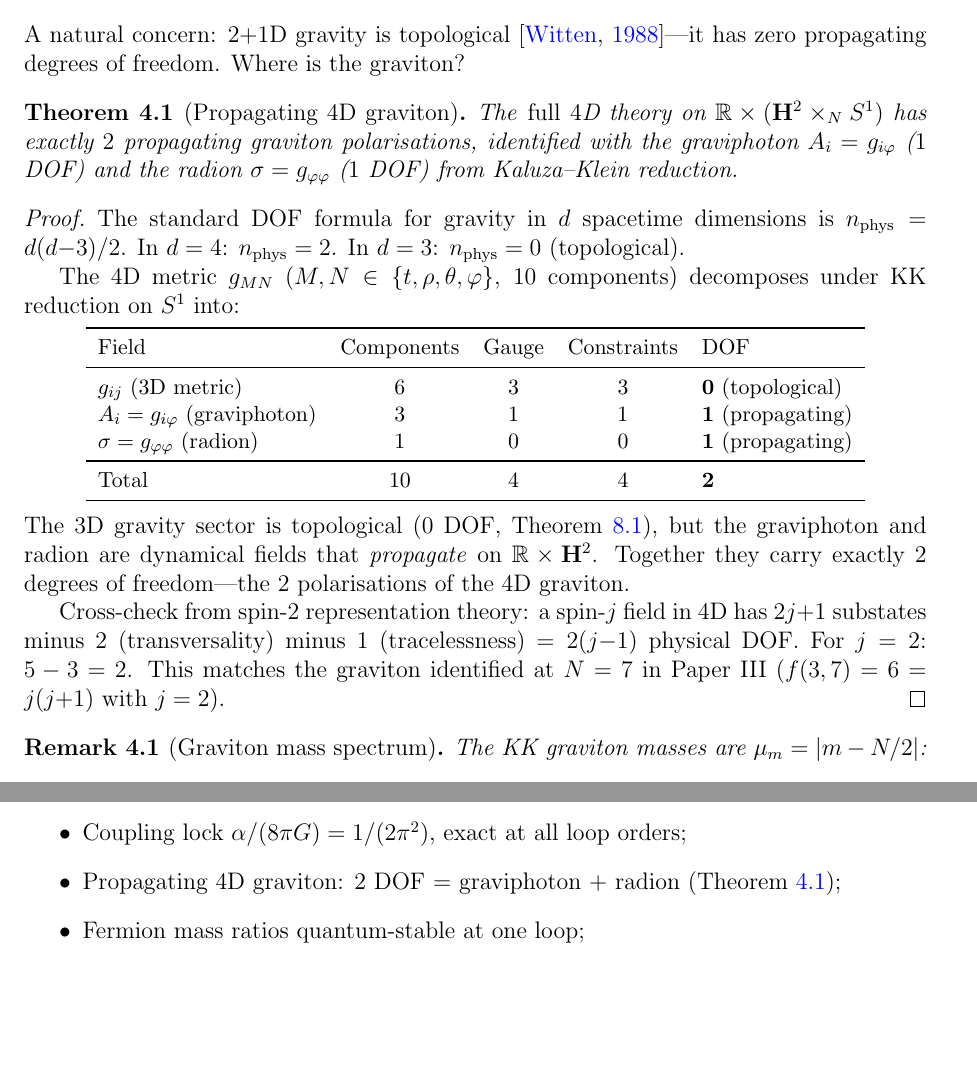
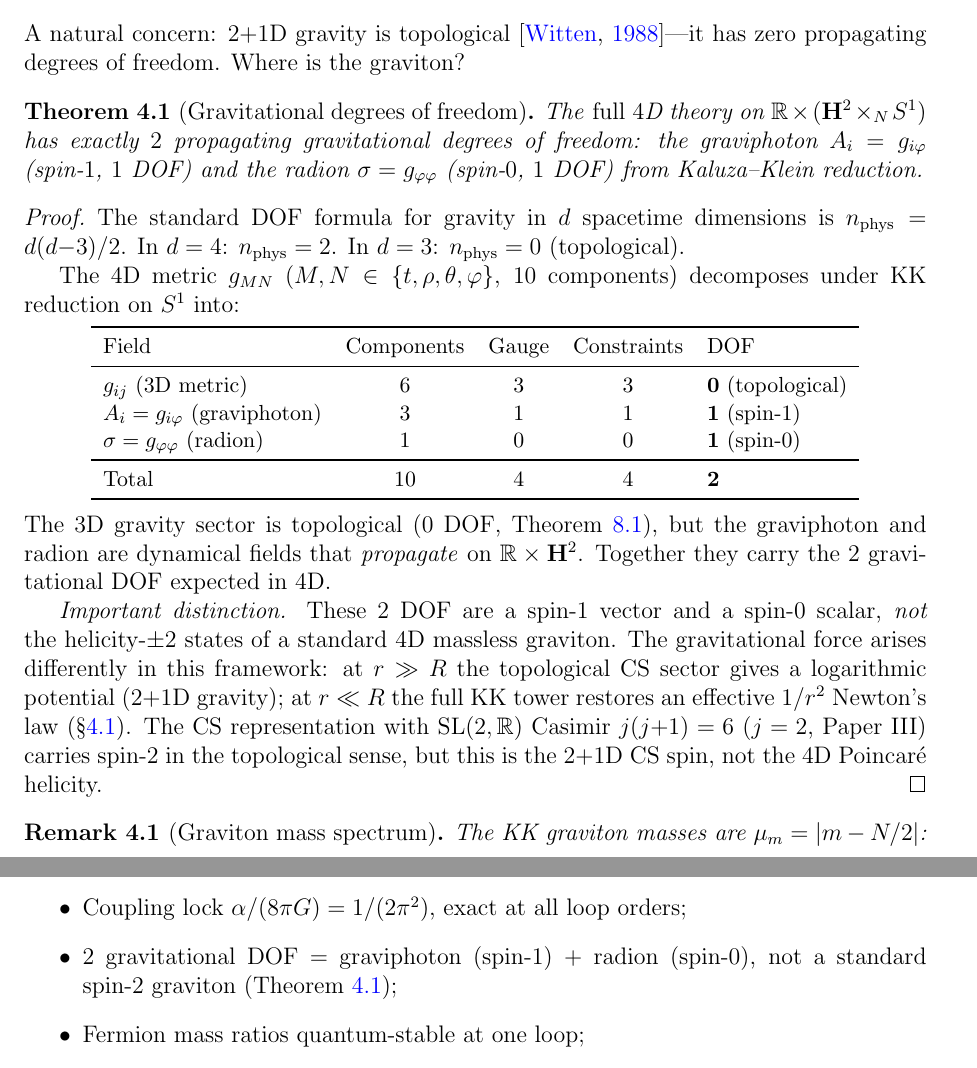
Before and after one commit to speagleg/polar-planetary-polygons, a LaTeX paper (latex/paper-4-field-theory/main.tex): two parts of pages 3 and 18 of 19, joined at a grey line, cut so that both start at the same text, the shorter picture padded with empty space. Compiled offline with pdfLaTeX.

Commit message:
Fix graviton: 2 DOF are spin-1 + spin-0, not helicity-2
The KK reduction gives a graviphoton (spin-1, 1 DOF) and a radion
(spin-0, 1 DOF) — the correct DOF count (2) but NOT the helicity-±2
states of a standard 4D massless graviton.

Gravity arises differently: topological CS at long range (log r),
KK tower at short range (effective 1/r²). The j=2 CS representation
carries spin-2 in the topological sense, not 4D Poincaré helicity.

Renamed section and theorem to "gravitational degrees of freedom."
Added explicit "Important distinction" paragraph in the proof.

Co-Authored-By: Claude Opus 4.6 (1M context) <noreply@anthropic.com>

```diff
--- a/latex/paper-4-field-theory/main.tex
+++ b/latex/paper-4-field-theory/main.tex
@@ -172,13 +172,14 @@ A natural concern: $2{+}1$D gravity is topological
 \citep{Witten1988}---it has zero propagating degrees of freedom.
 Where is the graviton?
 
-\begin{theorem}[Propagating 4D graviton]
+\begin{theorem}[Gravitational degrees of freedom]
 \label{thm:graviton-4d}
 The \emph{full} $4$D theory on
 $\mathbb{R} \times (\mathbf{H}^2 \times_N S^1)$
-has exactly $2$ propagating graviton polarisations,
-identified with the graviphoton $A_i = g_{i\varphi}$
-($1$ DOF) and the radion $\sigma = g_{\varphi\varphi}$ ($1$ DOF)
+has exactly $2$ propagating gravitational degrees of freedom:
+the graviphoton $A_i = g_{i\varphi}$
+(spin-$1$, $1$ DOF) and the radion $\sigma = g_{\varphi\varphi}$
+(spin-$0$, $1$ DOF)
 from Kaluza--Klein reduction.
 \end{theorem}
 
@@ -197,8 +198,8 @@ $10$ components) decomposes under KK reduction on~$S^1$ into:
 Field & Components & Gauge & Constraints & DOF \\
 \midrule
 $g_{ij}$ (3D metric) & $6$ & $3$ & $3$ & $\mathbf{0}$ (topological) \\
-$A_i = g_{i\varphi}$ (graviphoton) & $3$ & $1$ & $1$ & $\mathbf{1}$ (propagating) \\
-$\sigma = g_{\varphi\varphi}$ (radion) & $1$ & $0$ & $0$ & $\mathbf{1}$ (propagating) \\
+$A_i = g_{i\varphi}$ (graviphoton) & $3$ & $1$ & $1$ & $\mathbf{1}$ (spin-$1$) \\
+$\sigma = g_{\varphi\varphi}$ (radion) & $1$ & $0$ & $0$ & $\mathbf{1}$ (spin-$0$) \\
 \midrule
 Total & $10$ & $4$ & $4$ & $\mathbf{2}$ \\
 \bottomrule
@@ -208,18 +209,23 @@ Total & $10$ & $4$ & $4$ & $\mathbf{2}$ \\
 The $3$D gravity sector is topological ($0$ DOF,
 Theorem~\ref{thm:su2}), but the graviphoton and radion are
 dynamical fields that \emph{propagate} on $\mathbb{R} \times \mathbf{H}^2$.
-Together they carry exactly $2$ degrees of freedom---the $2$
-polarisations of the $4$D graviton.
-
-Cross-check from spin-$2$ representation theory:
-a spin-$j$ field in $4$D has $2j{+}1$ substates
-minus $2$ (transversality) minus $1$ (tracelessness)
-$= 2(j{-}1)$ physical DOF.
-For $j = 2$: $5 - 3 = 2$.  This matches the graviton identified at
-$N = 7$ in Paper~III ($f(3,7) = 6 = j(j{+}1)$ with $j = 2$).
+Together they carry the $2$ gravitational DOF expected in $4$D.
+
+\emph{Important distinction.}
+These $2$ DOF are a spin-$1$ vector and a spin-$0$ scalar, \emph{not}
+the helicity-$\pm 2$ states of a standard $4$D massless graviton.
+The gravitational force arises differently in this framework:
+at $r \gg R$ the topological CS sector gives a logarithmic potential
+($2{+}1$D gravity); at $r \ll R$ the full KK tower restores
+an effective $1/r^2$ Newton's law (\S\ref{rmk:mass-spectrum}).
+The CS representation with $\mathrm{SL}(2,\mathbb{R})$ Casimir
+$j(j{+}1) = 6$ ($j = 2$, Paper~III) carries spin-$2$
+in the topological sense, but this is the $2{+}1$D CS spin,
+not the $4$D Poincar\'e helicity.
 \end{proof}
 
 \begin{remark}[Graviton mass spectrum]
+\label{rmk:mass-spectrum}
 The KK graviton masses are $\mu_m = |m - N/2|$:
 \begin{itemize}
 \item Even~$N$: the zero mode $m = N/2$ is
@@ -1438,8 +1444,8 @@ The proven results:
   exact match at $M_{\mathrm{poly}} \approx 300$\,TeV);
 \item Coupling lock $\alpha/(8\pi G) = 1/(2\pi^2)$,
   exact at all loop orders;
-\item Propagating 4D graviton: $2$ DOF $=$ graviphoton $+$ radion
-  (Theorem~\ref{thm:graviton-4d});
+\item $2$ gravitational DOF $=$ graviphoton (spin-$1$) $+$ radion (spin-$0$),
+  not a standard spin-$2$ graviton (Theorem~\ref{thm:graviton-4d});
 \item Fermion mass ratios quantum-stable at one loop;
 \item Neutrino masses: $\Delta m^2_{\mathrm{atm}}$ to $0.3\%$,
   normal hierarchy, $\Sigma m_\nu = 0.065$\,eV (\S\ref{sec:neutrinos});
```
Also changed, not shown: latex/paper-4-field-theory/main.tex (4 more changed lines).
